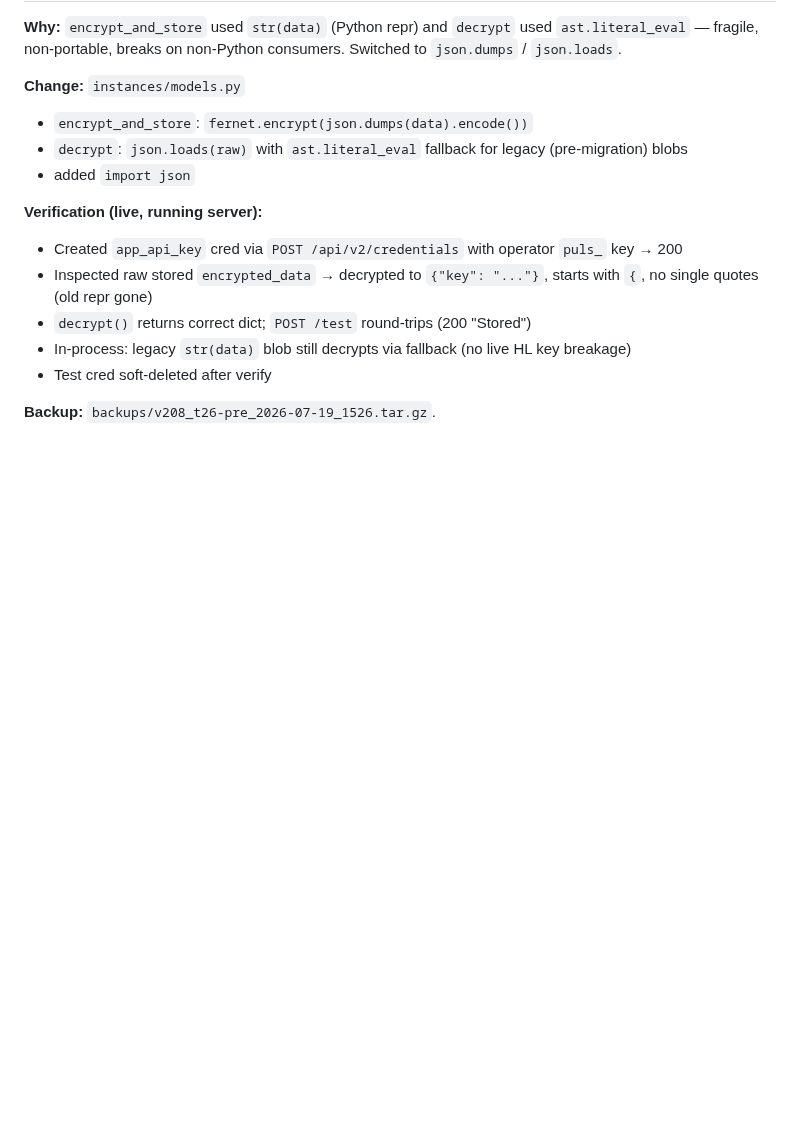
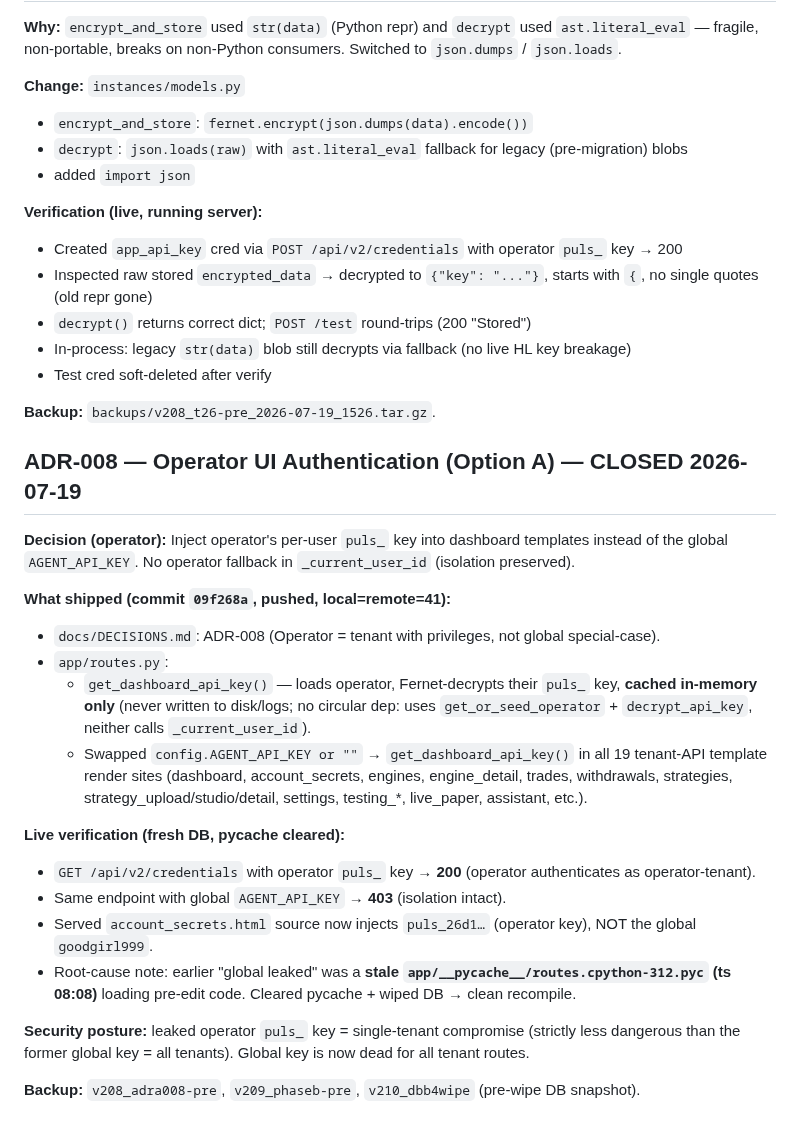
Before and after one commit to karma-devops/strategy-engine, a Markdown page: NOTES.md, the part around the change. Rendered like a GitHub page; blank space fills up the shorter version.

Commit message:
ADIX doc-sync: ADR-008 Option A closure + fresh-DB verification notes

```diff
--- a/NOTES.md
+++ b/NOTES.md
@@ -1922,3 +1922,23 @@ All edits backed up (tar.gz STABLE form: v202_t21 / v203_t22 / v204_t23 / v205_t
 - Test cred soft-deleted after verify
 
 **Backup:** `backups/v208_t26-pre_2026-07-19_1526.tar.gz`.
+
+## ADR-008 — Operator UI Authentication (Option A) — CLOSED 2026-07-19
+
+**Decision (operator):** Inject operator's per-user `puls_` key into dashboard templates instead of the global `AGENT_API_KEY`. No operator fallback in `_current_user_id` (isolation preserved).
+
+**What shipped (commit `09f268a`, pushed, local=remote=41):**
+- `docs/DECISIONS.md`: ADR-008 (Operator = tenant with privileges, not global special-case).
+- `app/routes.py`:
+  - `get_dashboard_api_key()` — loads operator, Fernet-decrypts their `puls_` key, **cached in-memory only** (never written to disk/logs; no circular dep: uses `get_or_seed_operator` + `decrypt_api_key`, neither calls `_current_user_id`).
+  - Swapped `config.AGENT_API_KEY or ""` → `get_dashboard_api_key()` in all 19 tenant-API template render sites (dashboard, account_secrets, engines, engine_detail, trades, withdrawals, strategies, strategy_upload/studio/detail, settings, testing_*, live_paper, assistant, etc.).
+
+**Live verification (fresh DB, pycache cleared):**
+- `GET /api/v2/credentials` with operator `puls_` key → **200** (operator authenticates as operator-tenant).
+- Same endpoint with global `AGENT_API_KEY` → **403** (isolation intact).
+- Served `account_secrets.html` source now injects `puls_26d1…` (operator key), NOT the global `goodgirl999`.
+- Root-cause note: earlier "global leaked" was a **stale `app/__pycache__/routes.cpython-312.pyc` (ts 08:08)** loading pre-edit code. Cleared pycache + wiped DB → clean recompile.
+
+**Security posture:** leaked operator `puls_` key = single-tenant compromise (strictly less dangerous than the former global key = all tenants). Global key is now dead for all tenant routes.
+
+**Backup:** `v208_adra008-pre`, `v209_phaseb-pre`, `v210_dbb4wipe` (pre-wipe DB snapshot).
```
Also changed, not shown: docs/TASK-LIST.md (+1 -0 lines).
